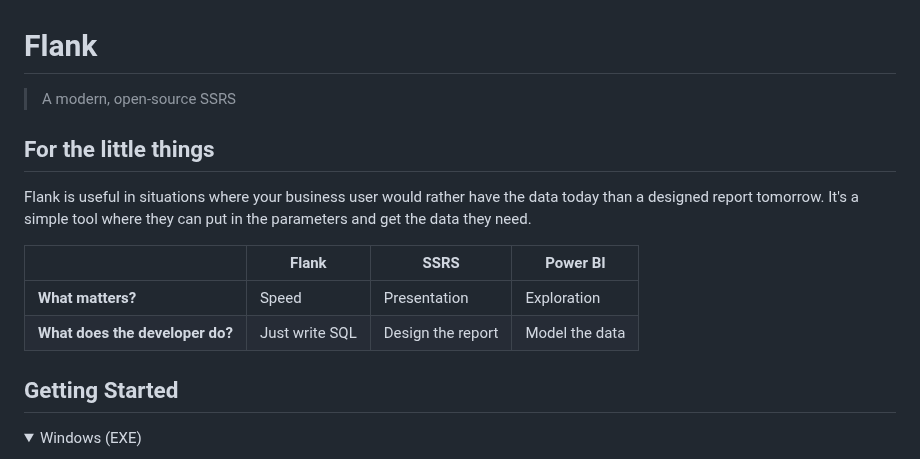
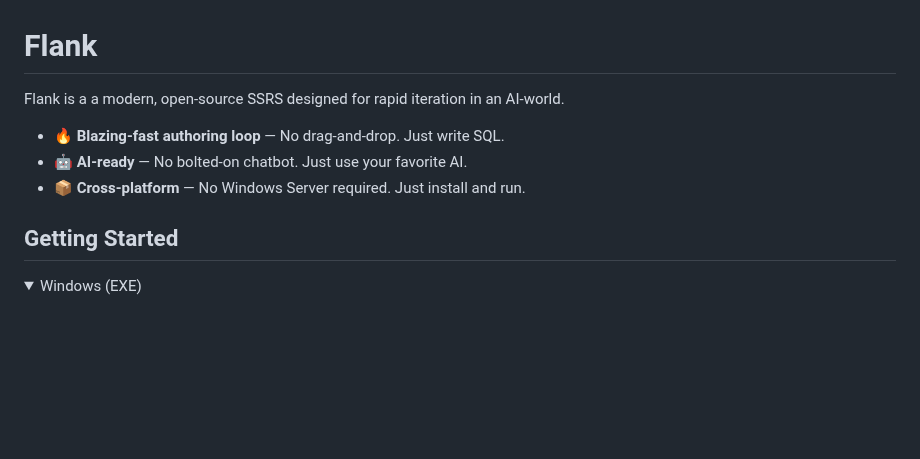
Before and after one commit to btf-org/flank, a Markdown page: README.md, the part around the change. GitHub-like rendering; folded sections open; blank space fills up the shorter version.

```diff
--- a/README.md
+++ b/README.md
@@ -1,16 +1,10 @@
 # Flank
 
-> A modern, open-source SSRS
+Flank is a a modern, open-source SSRS designed for rapid iteration in an AI-world.
 
-## For the little things
-
-Flank is useful in situations where your business user would rather have the data today than a designed report tomorrow. It's a simple tool where they can put in the parameters and get the data they need.
-
-|                                 | Flank          | SSRS              | Power BI       |
-| ------------------------------- | -------------- | ----------------- | -------------- |
-| **What matters?**               | Speed          | Presentation      | Exploration    |
-| **What does the developer do?** | Just write SQL | Design the report | Model the data |
-
+- 🔥 **Blazing-fast authoring loop** — No drag-and-drop. Just write SQL.
+- 🤖 **AI-ready** — No bolted-on chatbot. Just use your favorite AI.
+- 📦 **Cross-platform** — No Windows Server required. Just install and run.
 
 ## Getting Started
 
```
